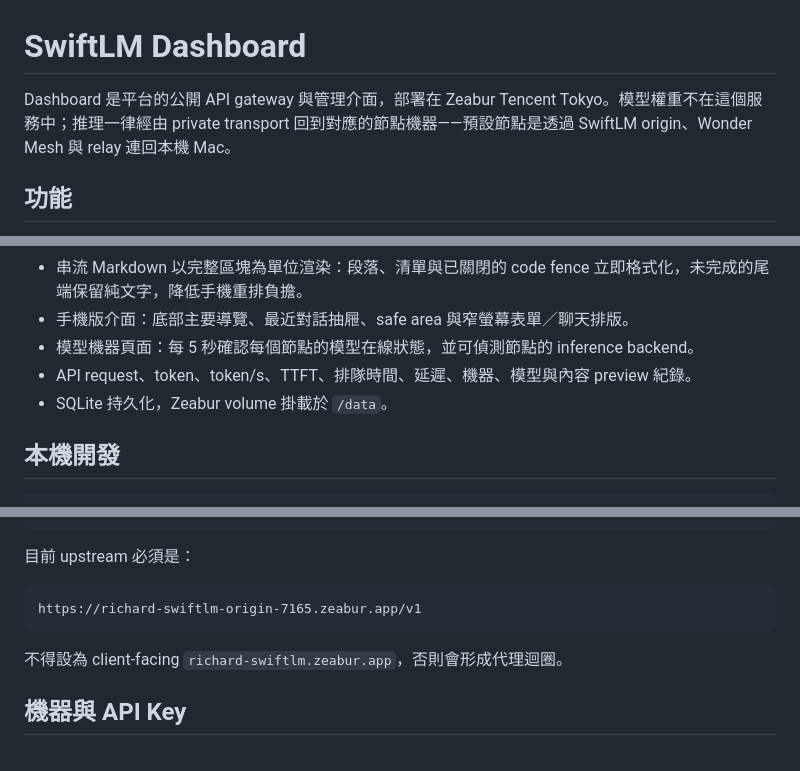
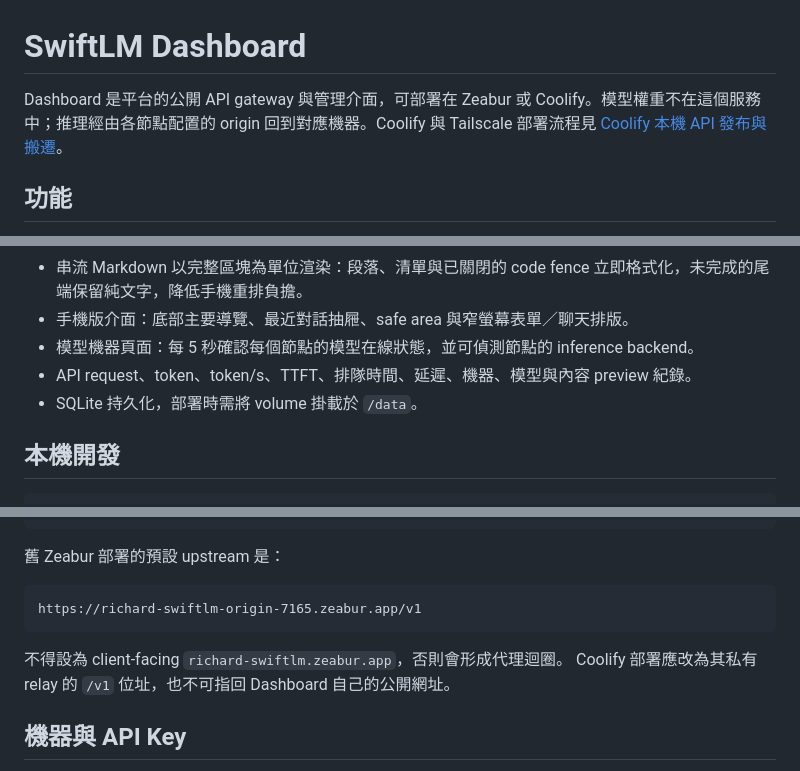
Before and after one commit to richard880502/swiftlm-platform, a Markdown page: dashboard/README.md, 3 parts joined by grey strips. GitHub-like rendering.

````diff
--- a/dashboard/README.md
+++ b/dashboard/README.md
@@ -1,6 +1,6 @@
 # SwiftLM Dashboard
 
-Dashboard 是平台的公開 API gateway 與管理介面，部署在 Zeabur Tencent Tokyo。模型權重不在這個服務中；推理一律經由 private transport 回到對應的節點機器——預設節點是透過 SwiftLM origin、Wonder Mesh 與 relay 連回本機 Mac。
+Dashboard 是平台的公開 API gateway 與管理介面，可部署在 Zeabur 或 Coolify。模型權重不在這個服務中；推理經由各節點配置的 origin 回到對應機器。Coolify 與 Tailscale 部署流程見 [Coolify 本機 API 發布與搬遷](../docs/coolify-tailscale-local-api.md)。
 
 ## 功能
 
@@ -13,7 +13,7 @@ Dashboard 是平台的公開 API gateway 與管理介面，部署在 Zeabur Tenc
 - 手機版介面：底部主要導覽、最近對話抽屜、safe area 與窄螢幕表單／聊天排版。
 - 模型機器頁面：每 5 秒確認每個節點的模型在線狀態，並可偵測節點的 inference backend。
 - API request、token、token/s、TTFT、排隊時間、延遲、機器、模型與內容 preview 紀錄。
-- SQLite 持久化，Zeabur volume 掛載於 `/data`。
+- SQLite 持久化，部署時需將 volume 掛載於 `/data`。
 
 ## 本機開發
 
@@ -46,13 +46,14 @@ DEFAULT_NODE_NAME
 DATA_DIR=/data
 ```
 
-目前 upstream 必須是：
+舊 Zeabur 部署的預設 upstream 是：
 
 ```text
 https://richard-swiftlm-origin-7165.zeabur.app/v1
 ```
 
 不得設為 client-facing `richard-swiftlm.zeabur.app`，否則會形成代理迴圈。
+Coolify 部署應改為其私有 relay 的 `/v1` 位址，也不可指回 Dashboard 自己的公開網址。
 
 ## 機器與 API Key
 
````
Also changed, not shown: README.md (+5 -1 lines), docs/coolify-tailscale-local-api.md (added, +57 -0 lines).
